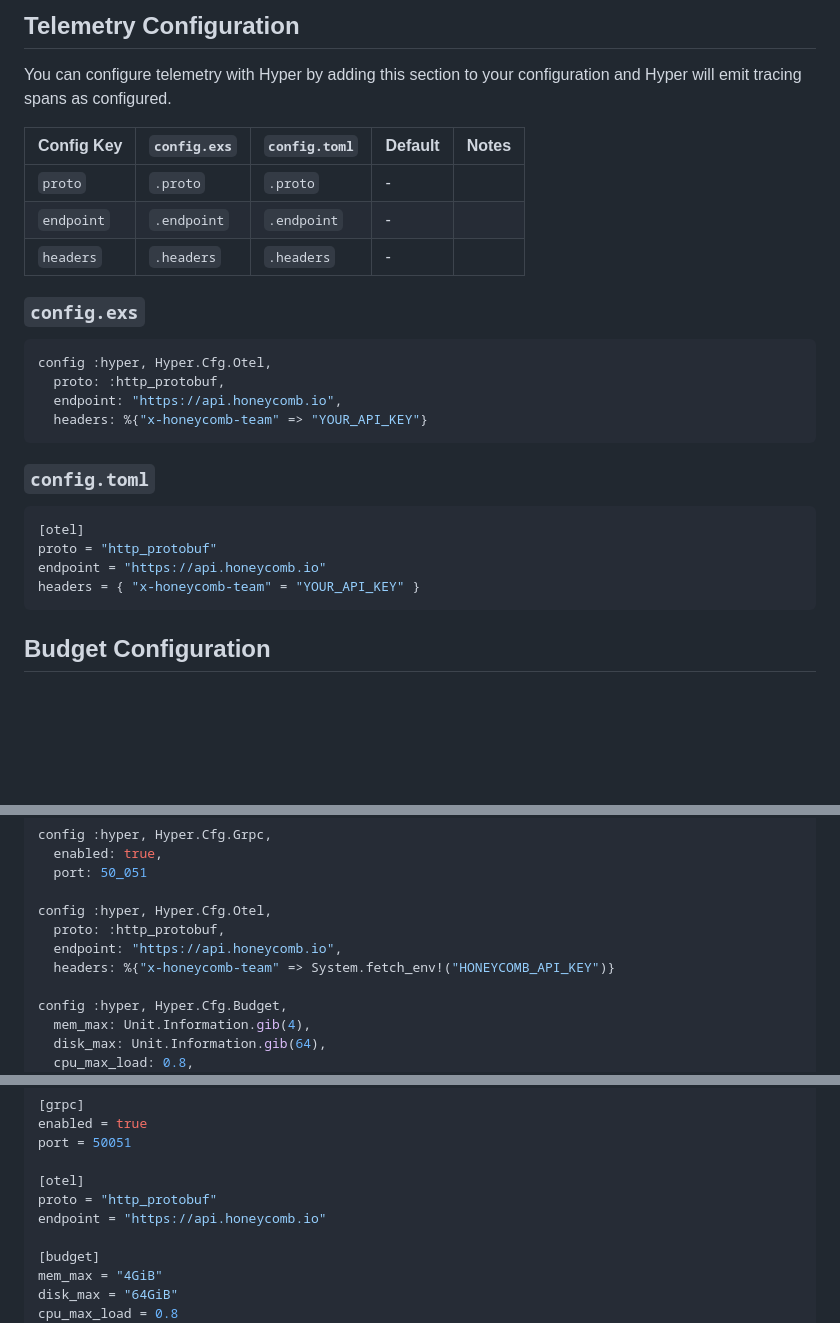
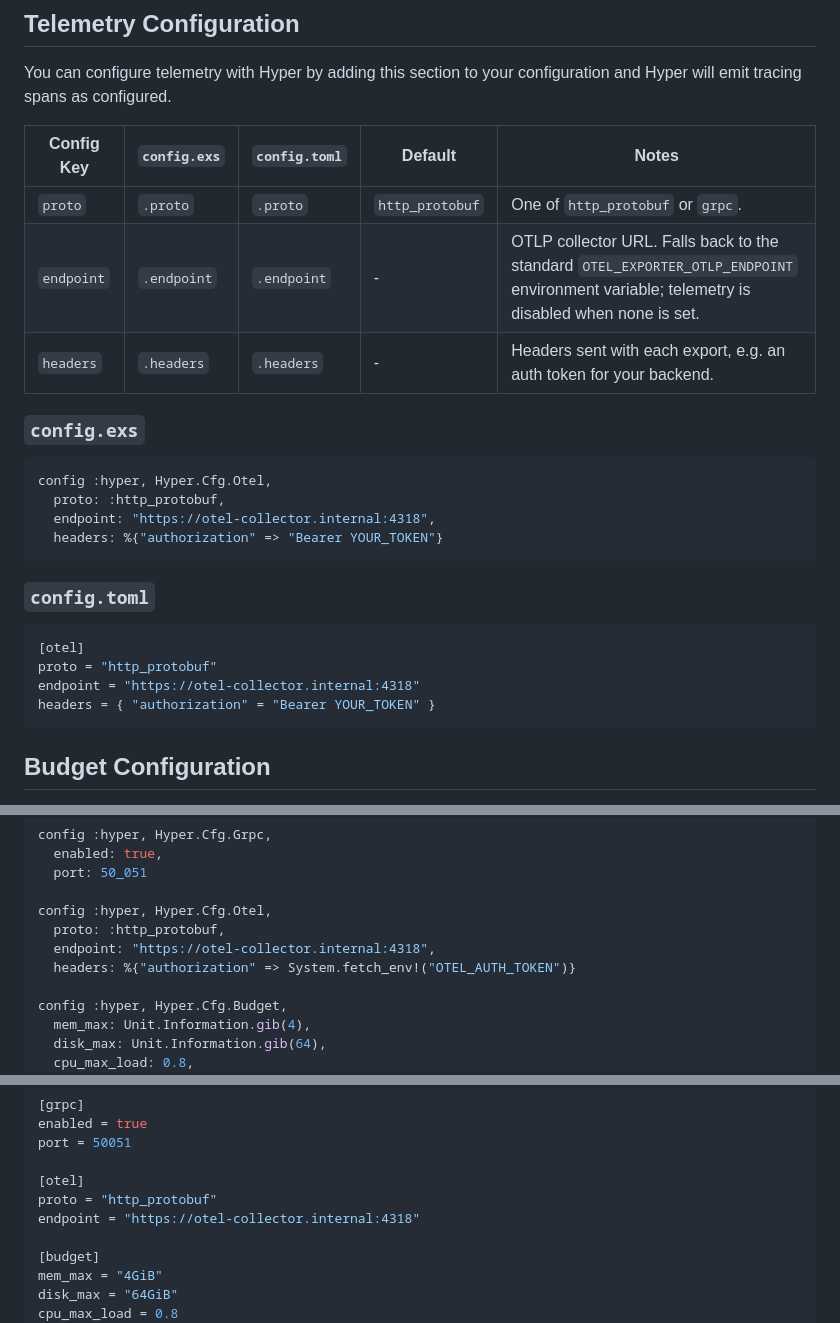
Before and after one commit to harmont-dev/hyper, a Markdown page: docs/cookbook/config.md, 3 parts joined by grey strips. GitHub-like rendering; blank space fills up the shorter version.

Commit message:
docs(cookbook): provider-neutral otel examples (drop Honeycomb)

````diff
--- a/docs/cookbook/config.md
+++ b/docs/cookbook/config.md
@@ -158,9 +158,9 @@ configuration and Hyper will emit tracing spans as configured.
 
 | Config Key | `config.exs` | `config.toml` | Default | Notes |
 | ---------- | ------------ | ------------- | ------- | ----- |
-| `proto`    | `.proto`     | `.proto`      | -       |  |
-| `endpoint` | `.endpoint`  | `.endpoint`   | -       |  |
-| `headers`  | `.headers`   | `.headers`    | -       |  |
+| `proto`    | `.proto`     | `.proto`      | `http_protobuf` | One of `http_protobuf` or `grpc`. |
+| `endpoint` | `.endpoint`  | `.endpoint`   | -       | OTLP collector URL. Falls back to the standard `OTEL_EXPORTER_OTLP_ENDPOINT` environment variable; telemetry is disabled when none is set. |
+| `headers`  | `.headers`   | `.headers`    | -       | Headers sent with each export, e.g. an auth token for your backend. |
 
 <!-- tabs open -->
 ### `config.exs`
@@ -168,8 +168,8 @@ configuration and Hyper will emit tracing spans as configured.
 ```elixir
 config :hyper, Hyper.Cfg.Otel,
   proto: :http_protobuf,
-  endpoint: "https://api.honeycomb.io",
-  headers: %{"x-honeycomb-team" => "YOUR_API_KEY"}
+  endpoint: "https://otel-collector.internal:4318",
+  headers: %{"authorization" => "Bearer YOUR_TOKEN"}
 ```
 
 ### `config.toml`
@@ -177,8 +177,8 @@ config :hyper, Hyper.Cfg.Otel,
 ```toml
 [otel]
 proto = "http_protobuf"
-endpoint = "https://api.honeycomb.io"
-headers = { "x-honeycomb-team" = "YOUR_API_KEY" }
+endpoint = "https://otel-collector.internal:4318"
+headers = { "authorization" = "Bearer YOUR_TOKEN" }
 ```
 <!-- tabs close -->
 
@@ -401,8 +401,8 @@ config :hyper, Hyper.Cfg.Grpc,
 
 config :hyper, Hyper.Cfg.Otel,
   proto: :http_protobuf,
-  endpoint: "https://api.honeycomb.io",
-  headers: %{"x-honeycomb-team" => System.fetch_env!("HONEYCOMB_API_KEY")}
+  endpoint: "https://otel-collector.internal:4318",
+  headers: %{"authorization" => System.fetch_env!("OTEL_AUTH_TOKEN")}
 
 config :hyper, Hyper.Cfg.Budget,
   mem_max: Unit.Information.gib(4),
@@ -443,7 +443,7 @@ port = 50051
 
 [otel]
 proto = "http_protobuf"
-endpoint = "https://api.honeycomb.io"
+endpoint = "https://otel-collector.internal:4318"
 
 [budget]
 mem_max = "4GiB"
````
